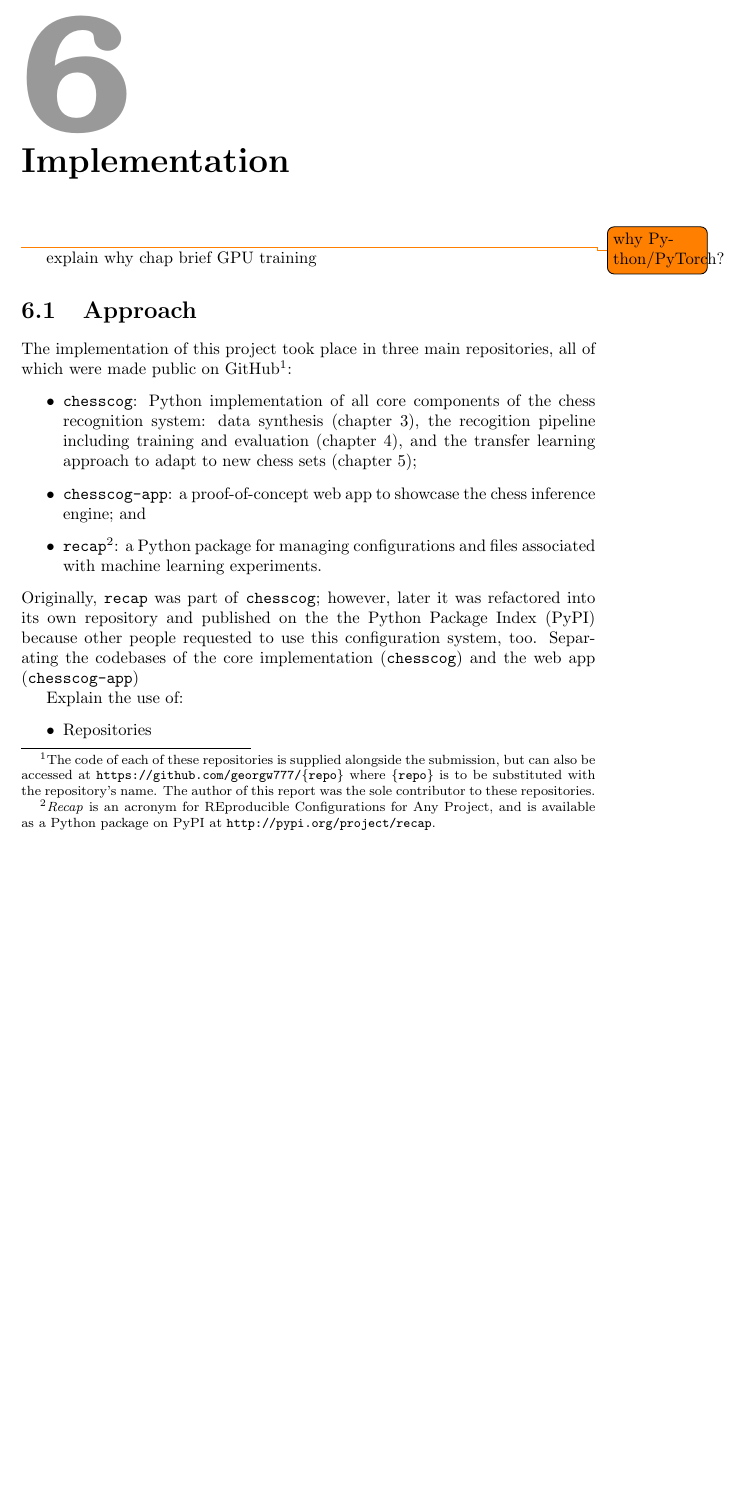
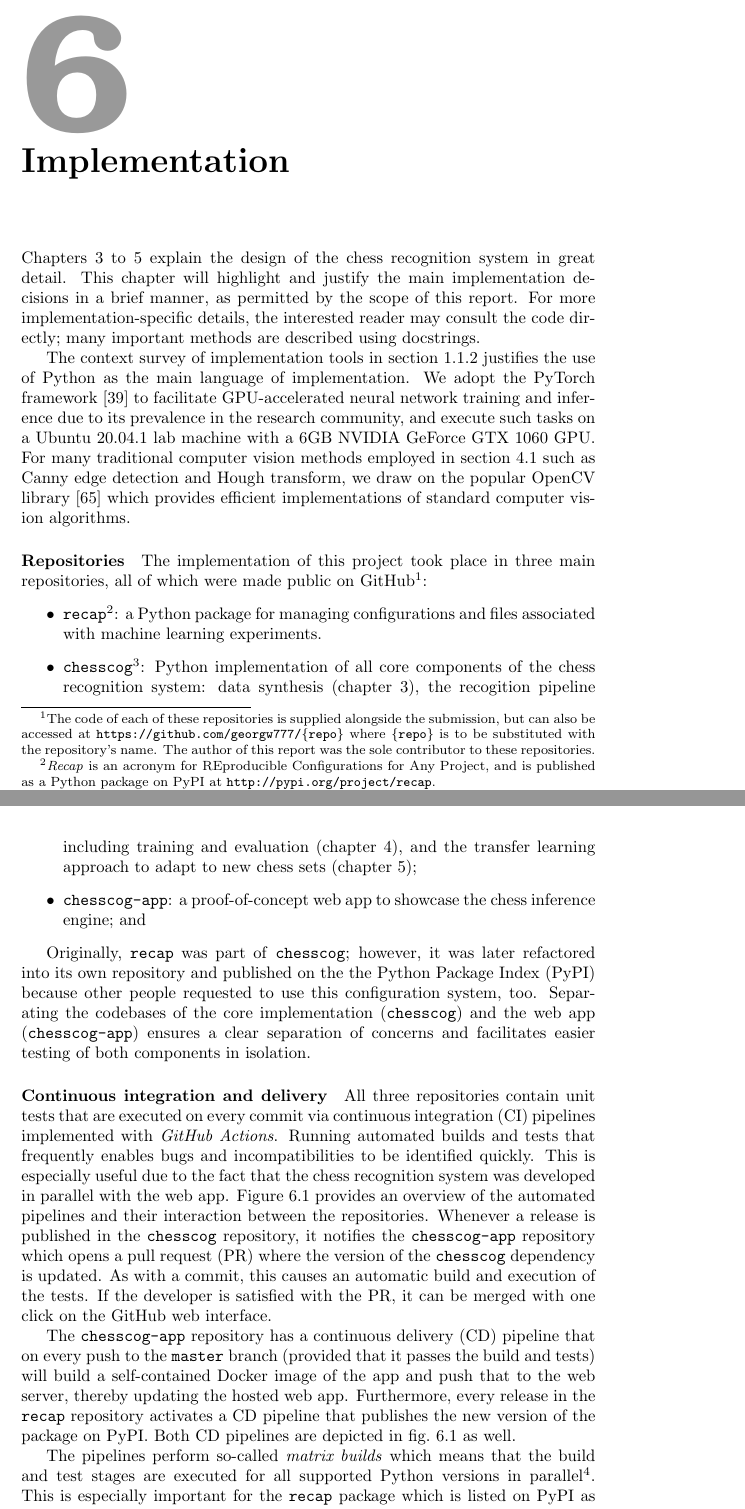
Before and after one commit to georg-wolflein/chesscog-report, a LaTeX thesis (main.tex, which reads chapters/implementation.tex, common/acronyms.tex): part of page 72 of 91 before the commit and two parts of pages 72 and 73 of 92 after it, the two joined at a grey line, cut so that both start at the same text, the shorter picture padded with empty space. Compiled offline with pdfLaTeX.

Commit message:
Implementation overview

```diff
--- a/chapters/implementation.tex
+++ b/chapters/implementation.tex
@@ -3,27 +3,30 @@
 \begin{document}
 \chapquote{Life is a kind of chess, in which we have often points to gain, and competitors or adversaries to contend with.}{Benjamin Franklin}
 \chapter{Implementation}
-\todo{why Python/PyTorch?}
-explain why chap brief
-GPU training
-\section{Approach}
+\Cref{chap:data_synthesis,chap:chess_recognition,chap:adapting} explain the design of the chess recognition system in great detail.
+This chapter will highlight and justify the main implementation decisions in a brief manner, as permitted by the scope of this report.
+For more implementation-specific details, the interested reader may consult the code directly; many important methods are described using docstrings.
+
+The context survey of implementation tools in \cref{sec:implementation_tools} justifies the use of Python as the main language of implementation.
+We adopt the PyTorch framework \cite{pytorch2019} to facilitate \acs{gpu}-accelerated neural network training and inference due to its prevalence in the research community, and execute such tasks on a Ubuntu 20.04.1 lab machine with a 6GB NVIDIA GeForce GTX 1060 \gls{gpu}.
+For many traditional computer vision methods employed in \cref{sec:board_localisation} such as Canny edge detection and Hough transform, we draw on the popular OpenCV library \cite{opencv2000} which provides efficient implementations of standard computer vision algorithms.
+
+\paragraph{Repositories}
 The implementation of this project took place in three main repositories, all of which were made public on GitHub\footnote{The code of each of these repositories is supplied alongside the submission, but can also be accessed at \texttt{https://github.com/georgw777/\{repo\}} where \texttt{\{repo\}} is to be substituted with the repository's name. The author of this report was the sole contributor to these repositories.}:
 \begin{itemize}
-    \item \texttt{chesscog}: Python implementation of all core components of the chess recognition system: data synthesis (\cref{chap:data_synthesis}), the recogition pipeline including training and evaluation (\cref{chap:chess_recognition}), and the transfer learning approach to adapt to new chess sets (\cref{chap:adapting});
+    \item \texttt{recap}\footnote{\emph{Recap} is an acronym for REproducible Configurations for Any Project, and is published as a Python package on \acs{pypi} at \url{http://pypi.org/project/recap}.}: a Python package for managing configurations and files associated with machine learning experiments.
+    \item \texttt{chesscog}\footnote{The name \texttt{chesscog} is derived from its purpose: `chess recognition'.}: Python implementation of all core components of the chess recognition system: data synthesis (\cref{chap:data_synthesis}), the recogition pipeline including training and evaluation (\cref{chap:chess_recognition}), and the transfer learning approach to adapt to new chess sets (\cref{chap:adapting});
     \item \texttt{chesscog-app}: a proof-of-concept web app to showcase the chess inference engine; and
-    \item \texttt{recap}\footnote{\emph{Recap} is an acronym for REproducible Configurations for Any Project, and is available as a Python package on \acs{pypi} at \url{http://pypi.org/project/recap}.}: a Python package for managing configurations and files associated with machine learning experiments.
-\end{itemize}
-Originally, \texttt{recap} was part of \texttt{chesscog}; however, later it was refactored into its own repository and published on the \gls{pypi} because other people requested to use this configuration system, too.
-Separating the codebases of the core implementation (\texttt{chesscog}) and the web app (\texttt{chesscog-app})
-
-
-Explain the use of:
-\begin{itemize}
-    \item Repositories
-    \item CI/CD pipelines
-    \item Testing
 \end{itemize}
 
+Originally, \texttt{recap} was part of \texttt{chesscog}; however, it was later refactored into its own repository and published on the \gls{pypi} because other people requested to use this configuration system, too.
+Separating the codebases of the core implementation (\texttt{chesscog}) and the web app (\texttt{chesscog-app}) ensures a clear separation of concerns and facilitates easier testing of both components in isolation.
+
+\paragraph{Continuous integration and delivery}
+All three repositories contain unit tests that are executed on every commit via \gls{ci} pipelines implemented with \emph{GitHub Actions}.
+Running automated builds and tests that frequently enables bugs and incompatibilities to be identified quickly.
+This is especially useful due to the fact that the chess recognition system was developed in parallel with the web app.
+\Cref{fig:cicd} provides an overview of the automated pipelines and their interaction between the repositories.
 \begin{figure}
     \makebox[\textwidth][c]{
         \begin{tikzpicture}[
@@ -111,3 +114,13 @@ Explain the use of:
     \caption[Overview of \acs{ci}/\acs{cd} pipelines.]{Overview of \acs{ci}/\acs{cd} pipelines. Trapeziums represent actions initiated by the developer, rectangles correspond to automated processes executed by the pipeline, and the thick arrows represent logical dependency.}
     \label{fig:cicd}
 \end{figure}
+Whenever a release is published in the \texttt{chesscog} repository, it notifies the \texttt{chesscog-app} repository which opens a \gls{pr} where the version of the \texttt{chesscog} dependency is updated.
+As with a commit, this causes an automatic build and execution of the tests.
+If the developer is satisfied with the \gls{pr}, it can be merged with one click on the GitHub web interface.
+
+The \texttt{chesscog-app} repository has a \gls{cd} pipeline that on every push to the \texttt{master} branch (provided that it passes the build and tests) will build a self-contained Docker image of the app and push that to the web server, thereby updating the hosted web app.
+Furthermore, every release in the \texttt{recap} repository activates a \gls{cd} pipeline that publishes the new version of the package on \gls{pypi}.
+Both \gls{cd} pipelines are depicted in \cref{fig:cicd} as well.
+
+The pipelines perform so-called \emph{matrix builds} which means that the build and test stages are executed for all supported Python versions in parallel\footnote{In the case of the web app which uses Node.js in addition to Python, the matrix builds apply to the supported Node.js versions as well.}.
+This is especially important for the \texttt{recap} package which is listed on \gls{pypi} as supporting Python version $\geq 3.6$, so the matrix builds target versions 3.6, 3.7, and 3.8.
--- a/common/acronyms.tex
+++ b/common/acronyms.tex
@@ -25,6 +25,7 @@
 \newacronym{rest}{REST}{representational state transfer}
 \newacronym{html}{HTML}{hypertext markup language}
 \newacronym{http}{HTTP}{hypertext transfer protocol}
+\newacronym{ram}{RAM}{random access memory}
 
 \AtBeginDocument{%
     \glsunset{rgb}%
```
Also changed, not shown: bibliography.bib (+30 -0 lines), chapters/appendix/user_manual.tex (+3 -0 lines), chapters/chess_recognition.tex (+1 -1 lines), chapters/introduction/context_survey.tex (+2 -1 lines), main.tex (+2 -0 lines), chapters/implementation.tex (32 more changed lines).
